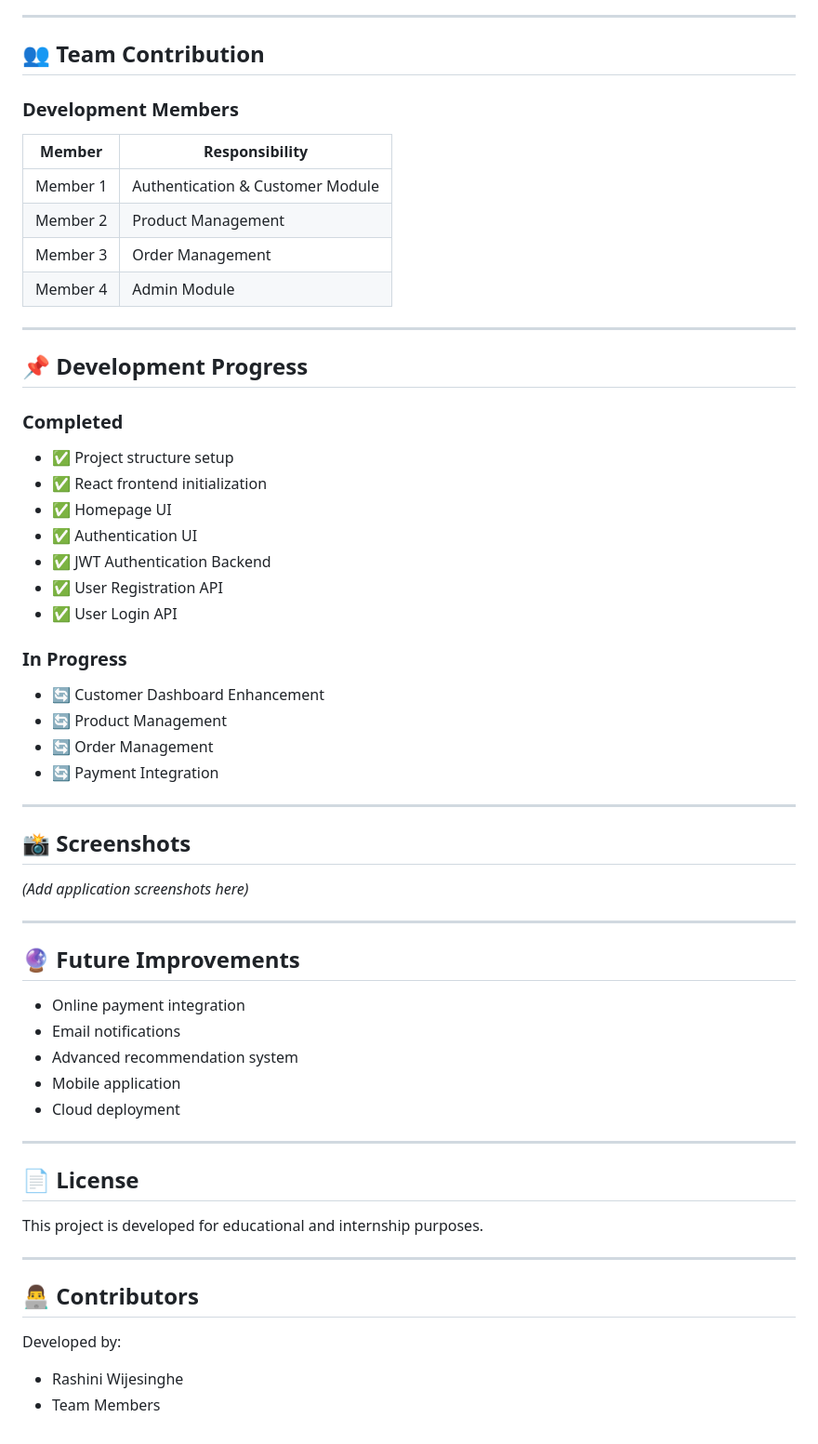
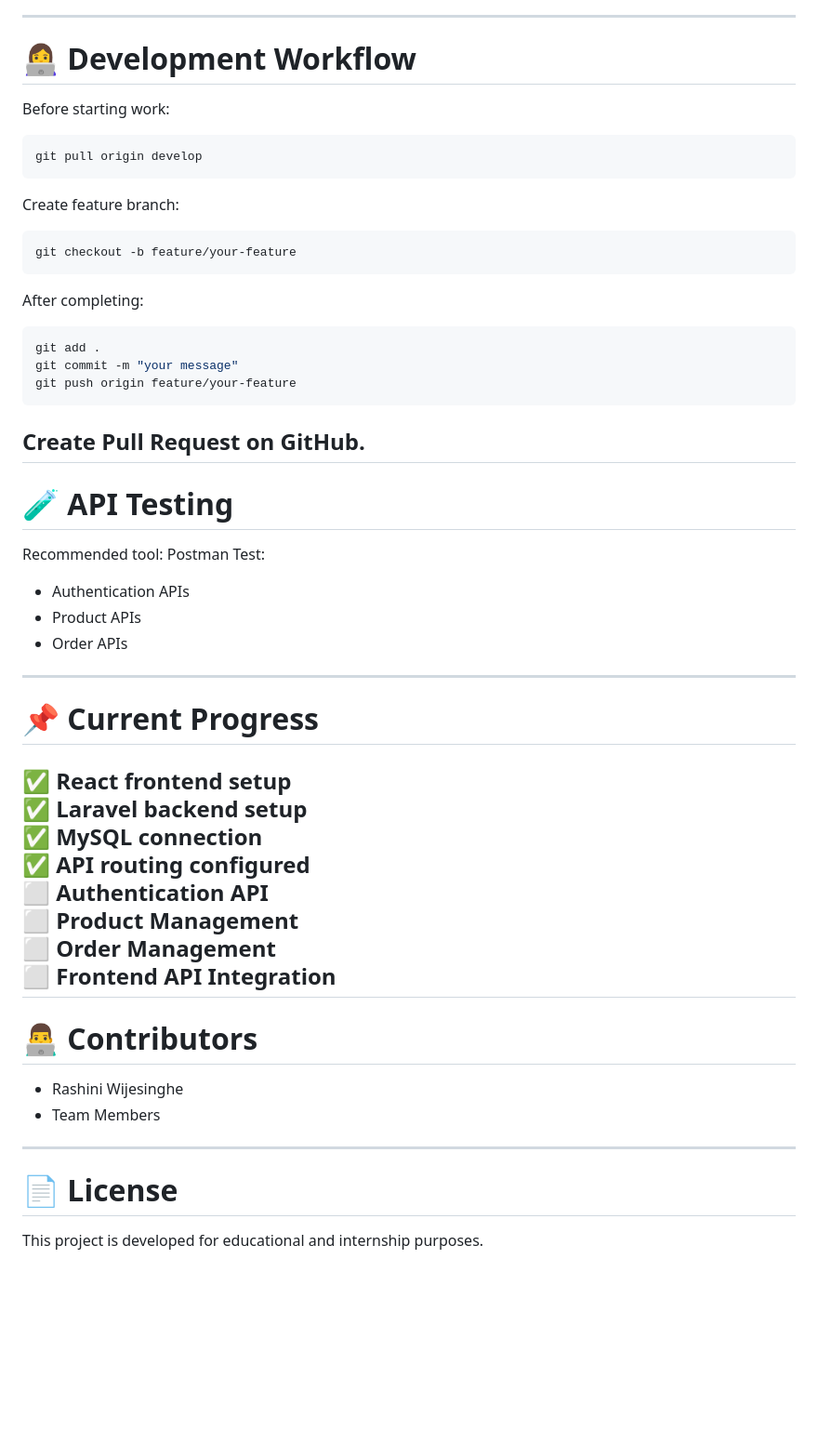
Before and after one commit to Rashini0926/ecommerce-platform, a Markdown page: README.md, the part around one of its changes. Shown at 93% size. GitHub-like rendering; blank space fills up the shorter version.

````diff
--- a/README.md
+++ b/README.md
@@ -326,64 +157,42 @@ Testing tools:
 ---
-
-## 👥 Team Contribution
-
-### Development Members
-
-| Member    | Responsibility                  |
-|-----------|----------------------------------|
-| Member 1  | Authentication & Customer Module |
-| Member 2  | Product Management               |
-| Member 3  | Order Management                 |
-| Member 4  | Admin Module                     |
-
+# 👩‍💻 Development Workflow
+Before starting work:
+```bash
+git pull origin develop
+```
+Create feature branch:
+```bash
+git checkout -b feature/your-feature
+```
+After completing:
+```bash
+git add .
+git commit -m "your message"
+git push origin feature/your-feature
+```
+Create Pull Request on GitHub.
 ---
-
-## 📌 Development Progress
-
-### Completed
-
-- ✅ Project structure setup
-- ✅ React frontend initialization
-- ✅ Homepage UI
-- ✅ Authentication UI
-- ✅ JWT Authentication Backend
-- ✅ User Registration API
-- ✅ User Login API
-
-### In Progress
-
-- 🔄 Customer Dashboard Enhancement
-- 🔄 Product Management
-- 🔄 Order Management
-- 🔄 Payment Integration
-
+# 🧪 API Testing
+Recommended tool:
+Postman
+Test:
+- Authentication APIs
+- Product APIs
+- Order APIs
 ---
-
-## 📸 Screenshots
-
-*(Add application screenshots here)*
-
+# 📌 Current Progress
+✅ React frontend setup
+✅ Laravel backend setup
+✅ MySQL connection
+✅ API routing configured
+⬜ Authentication API
+⬜ Product Management
+⬜ Order Management
+⬜ Frontend API Integration
 ---
-
-## 🔮 Future Improvements
-
-- Online payment integration
-- Email notifications
-- Advanced recommendation system
-- Mobile application
-- Cloud deployment
-
----
-
-## 📄 License
-
-This project is developed for educational and internship purposes.
-
----
-
-## 👨‍💻 Contributors
-
-Developed by:
-
+# 👨‍💻 Contributors
 - Rashini Wijesinghe
 - Team Members
+---
+# 📄 License
+This project is developed for educational and internship purposes.
````
Also changed, not shown: other parts of README.md (+101 -270 lines).
